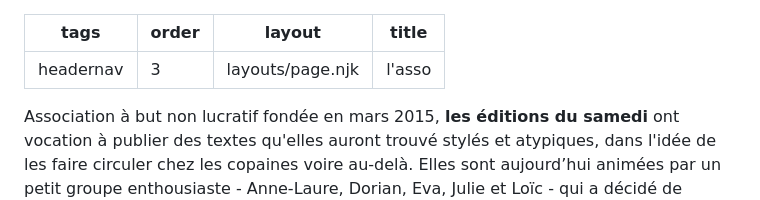
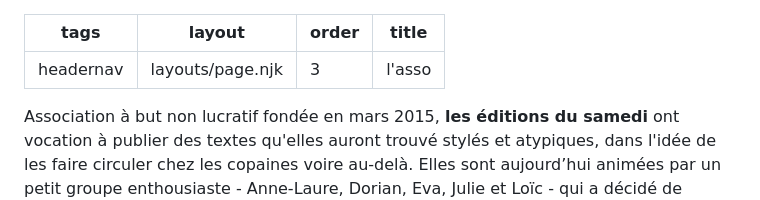
Before and after one commit to jboisseur/editionsdusamedi, a Markdown page: asso.md, the part around one of its changes. Drawn GitHub-style.

Commit message:
Update Page “asso”

```diff
--- a/asso.md
+++ b/asso.md
@@ -1,7 +1,7 @@
 ---
 tags: headernav
+layout: layouts/page.njk
 order: 3
-layout: layouts/page.njk
 title: l'asso
 ---
 Association à but non lucratif fondée en mars 2015, **les éditions du samedi** ont vocation à publier des textes qu'elles auront trouvé stylés et atypiques, dans l'idée de les faire circuler chez les copaines voire au-delà. Elles sont aujourd’hui animées par un petit groupe enthousiaste - Anne-Laure, Dorian, Eva, Julie et Loïc - qui a décidé de s’organiser avec un fonctionnement collégial pour trouver et éditer des textes qui lui plaisent. Les enthousiastes supplémentaires sont les bienvenu·es dans la bande !
```
Also changed, not shown: other parts of asso.md (+42 -33 lines).
